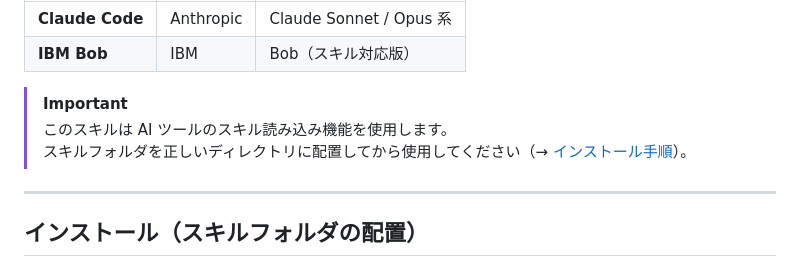
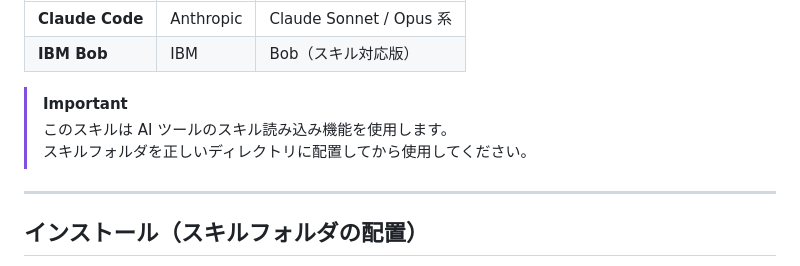
Before and after one commit to cu0001/browser-presentation, a Markdown page: README.md, the part around the change. Rendered like a GitHub page.

```diff
--- a/README.md
+++ b/README.md
@@ -25,7 +25,7 @@
 
 > [!IMPORTANT]
 > このスキルは AI ツールのスキル読み込み機能を使用します。
-> スキルフォルダを正しいディレクトリに配置してから使用してください（→ [インストール手順](#-インストールスキルフォルダの配置)）。
+> スキルフォルダを正しいディレクトリに配置してから使用してください。
 
 ---
 
```
